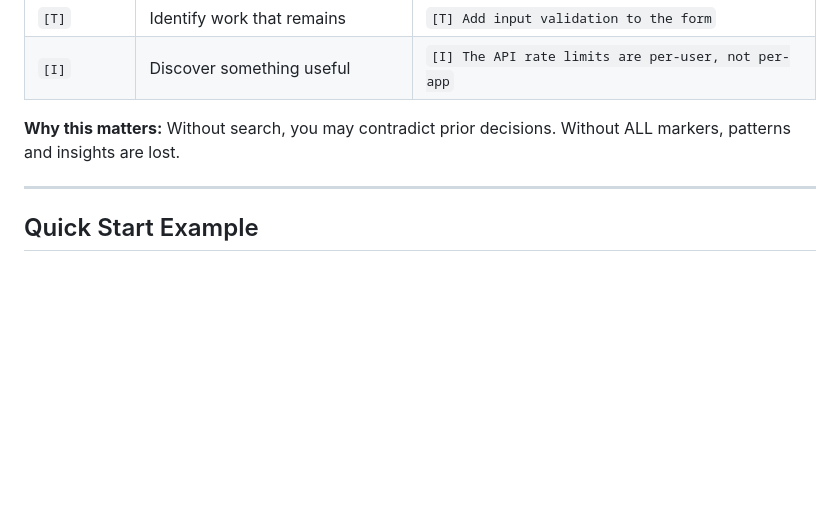
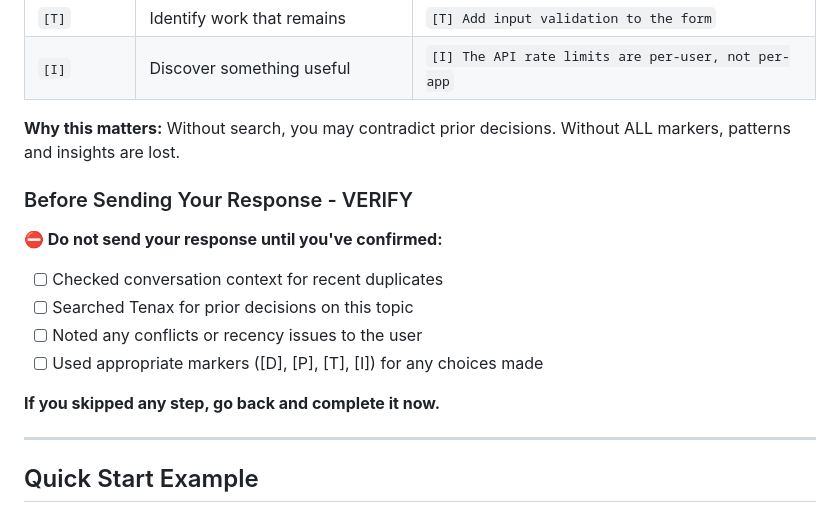
Before and after one commit to Rab-crypto/tenax, a Markdown page: skills/tenax/SKILL.md, the part around the change. Rendered like a GitHub page; blank space fills up the shorter version.

Commit message:
Add pre-reply verification checklist to SKILL.md
Ensures LLM verifies compliance before sending response:
- Checked conversation context
- Searched Tenax for prior decisions
- Noted conflicts/recency to user
- Used appropriate markers

🤖 Generated with [Claude Code](https://claude.com/claude-code)

Co-Authored-By: Claude Opus 4.5 <noreply@anthropic.com>

```diff
--- a/skills/tenax/SKILL.md
+++ b/skills/tenax/SKILL.md
@@ -79,6 +79,17 @@ If search returns no results, briefly note: "Searched for X - no prior decisions
 | `[I]` | Discover something useful | `[I] The API rate limits are per-user, not per-app` |
 
 **Why this matters:** Without search, you may contradict prior decisions. Without ALL markers, patterns and insights are lost.
+
+### Before Sending Your Response - VERIFY
+
+**⛔ Do not send your response until you've confirmed:**
+
+- [ ] Checked conversation context for recent duplicates
+- [ ] Searched Tenax for prior decisions on this topic
+- [ ] Noted any conflicts or recency issues to the user
+- [ ] Used appropriate markers ([D], [P], [T], [I]) for any choices made
+
+**If you skipped any step, go back and complete it now.**
 
 ---
 
```
